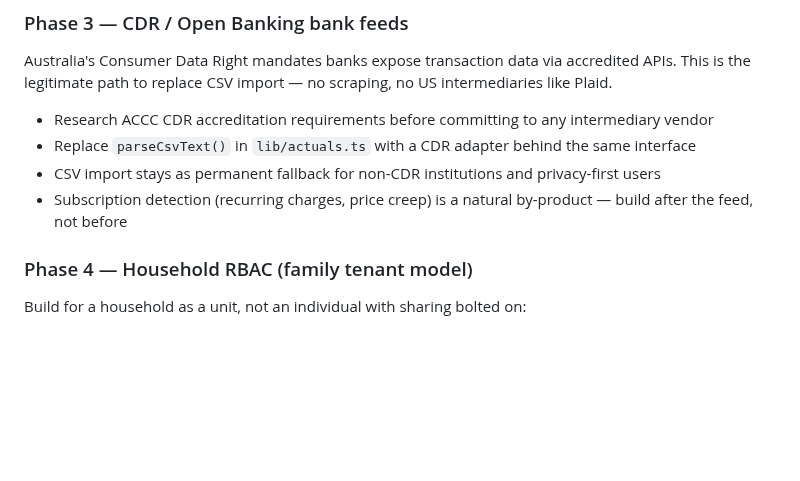
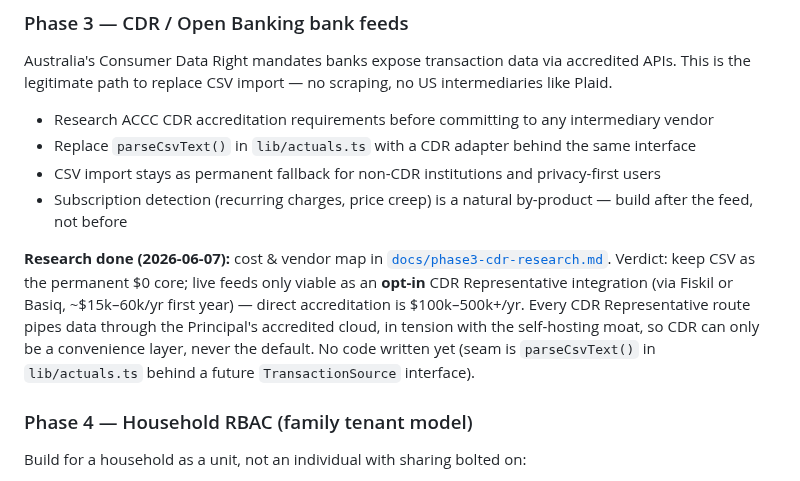
Before and after one commit to Jorget43/proviso, a Markdown page: CLAUDE.md, the part around the change. Drawn GitHub-style; blank space fills up the shorter version.

```diff
--- a/CLAUDE.md
+++ b/CLAUDE.md
@@ -258,6 +258,8 @@ Australia's Consumer Data Right mandates banks expose transaction data via accre
 - CSV import stays as permanent fallback for non-CDR institutions and privacy-first users
 - Subscription detection (recurring charges, price creep) is a natural by-product — build after the feed, not before
 
+**Research done (2026-06-07):** cost & vendor map in [`docs/phase3-cdr-research.md`](docs/phase3-cdr-research.md). Verdict: keep CSV as the permanent $0 core; live feeds only viable as an **opt-in** CDR Representative integration (via Fiskil or Basiq, ~$15k–60k/yr first year) — direct accreditation is $100k–500k+/yr. Every CDR Representative route pipes data through the Principal's accredited cloud, in tension with the self-hosting moat, so CDR can only be a convenience layer, never the default. No code written yet (seam is `parseCsvText()` in `lib/actuals.ts` behind a future `TransactionSource` interface).
+
 ### Phase 4 — Household RBAC (family tenant model)
 
 Build for a household as a unit, not an individual with sharing bolted on:
```
Also changed, not shown: docs/phase3-cdr-research.md (added, +68 -0 lines).
